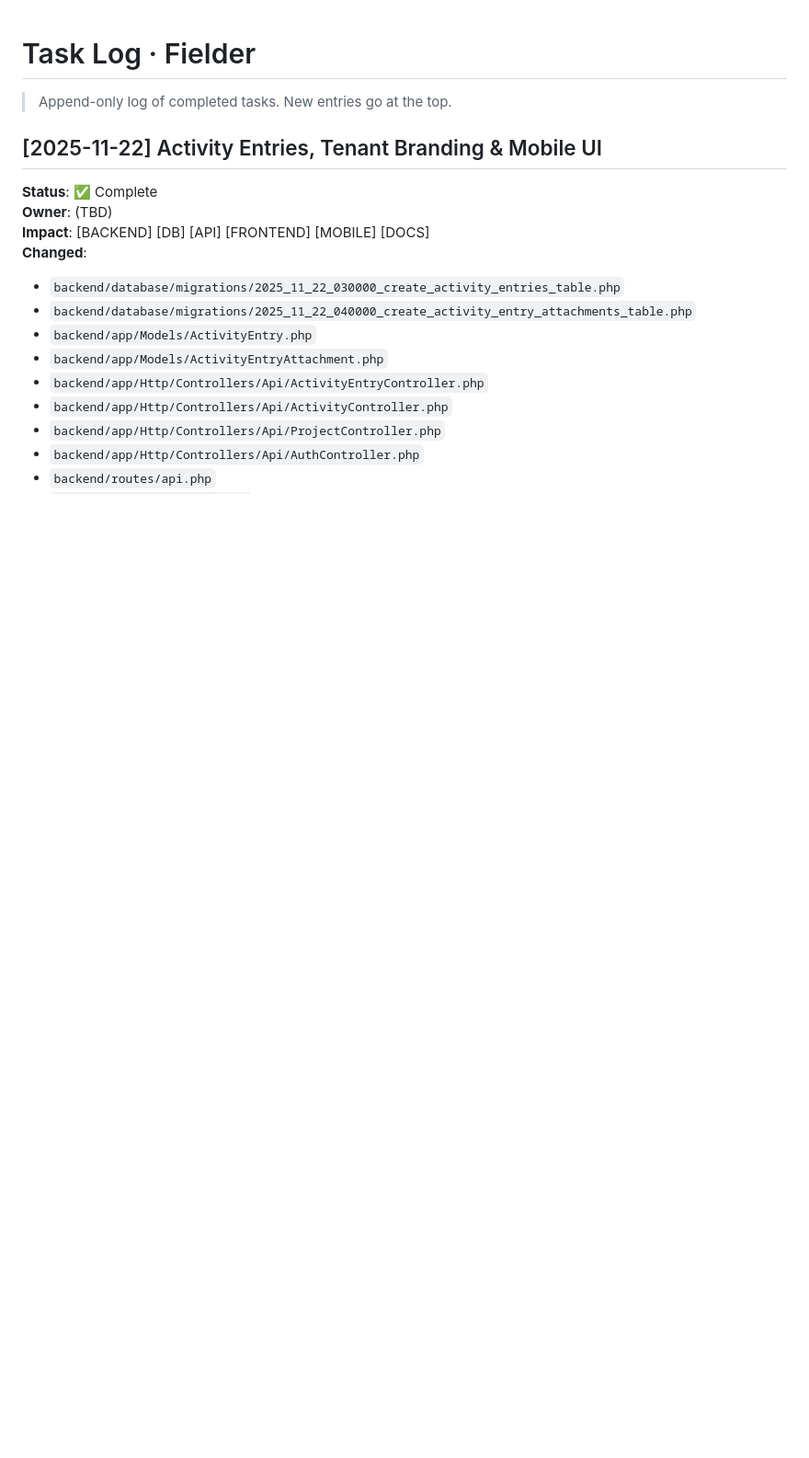
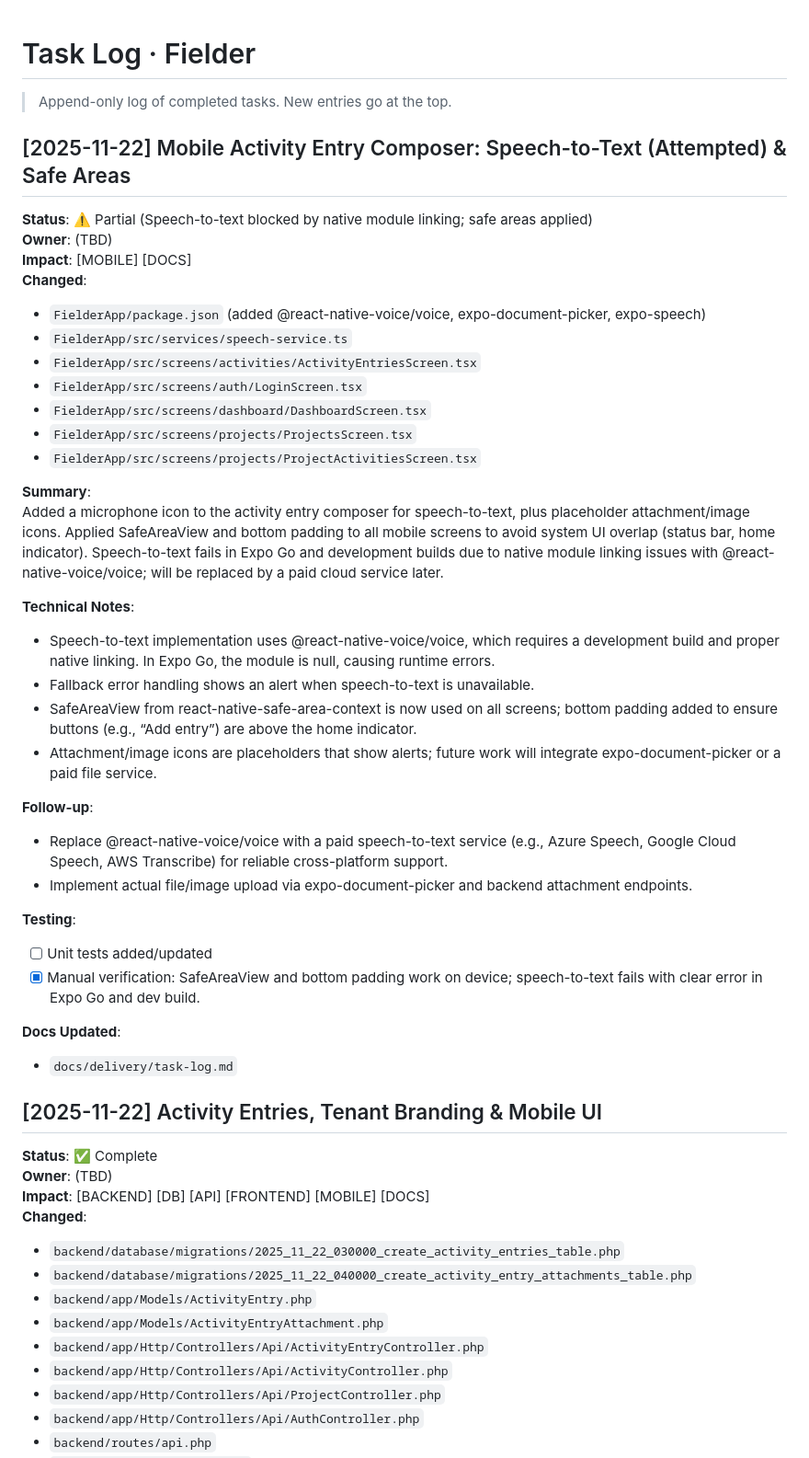
Before and after one commit to alemhar/fielder, a Markdown page: docs/delivery/task-log.md, the part around the change. Shown: that part at 92% size. Rendered like a GitHub page; blank space fills up the shorter version.

Commit message:
Added speech-to-text attempt with native module fallback and SafeAreaView to all mobile screens for proper safe area handling

```diff
--- a/docs/delivery/task-log.md
+++ b/docs/delivery/task-log.md
@@ -1,6 +1,39 @@
 # Task Log · Fielder
 
 > Append-only log of completed tasks. New entries go at the top.
+
+## [2025-11-22] Mobile Activity Entry Composer: Speech-to-Text (Attempted) & Safe Areas
+**Status**: ⚠️ Partial (Speech-to-text blocked by native module linking; safe areas applied)
+**Owner**: (TBD)
+**Impact**: [MOBILE] [DOCS]
+**Changed**:
+- `FielderApp/package.json` (added @react-native-voice/voice, expo-document-picker, expo-speech)
+- `FielderApp/src/services/speech-service.ts`
+- `FielderApp/src/screens/activities/ActivityEntriesScreen.tsx`
+- `FielderApp/src/screens/auth/LoginScreen.tsx`
+- `FielderApp/src/screens/dashboard/DashboardScreen.tsx`
+- `FielderApp/src/screens/projects/ProjectsScreen.tsx`
+- `FielderApp/src/screens/projects/ProjectActivitiesScreen.tsx`
+
+**Summary**:
+Added a microphone icon to the activity entry composer for speech-to-text, plus placeholder attachment/image icons. Applied SafeAreaView and bottom padding to all mobile screens to avoid system UI overlap (status bar, home indicator). Speech-to-text fails in Expo Go and development builds due to native module linking issues with @react-native-voice/voice; will be replaced by a paid cloud service later.
+
+**Technical Notes**:
+- Speech-to-text implementation uses @react-native-voice/voice, which requires a development build and proper native linking. In Expo Go, the module is null, causing runtime errors.
+- Fallback error handling shows an alert when speech-to-text is unavailable.
+- SafeAreaView from react-native-safe-area-context is now used on all screens; bottom padding added to ensure buttons (e.g., “Add entry”) are above the home indicator.
+- Attachment/image icons are placeholders that show alerts; future work will integrate expo-document-picker or a paid file service.
+
+**Follow-up**:
+- Replace @react-native-voice/voice with a paid speech-to-text service (e.g., Azure Speech, Google Cloud Speech, AWS Transcribe) for reliable cross-platform support.
+- Implement actual file/image upload via expo-document-picker and backend attachment endpoints.
+
+**Testing**:
+- [ ] Unit tests added/updated
+- [x] Manual verification: SafeAreaView and bottom padding work on device; speech-to-text fails with clear error in Expo Go and dev build.
+
+**Docs Updated**:
+- `docs/delivery/task-log.md`
 
 ## [2025-11-22] Activity Entries, Tenant Branding & Mobile UI
 **Status**: ✅ Complete
```
